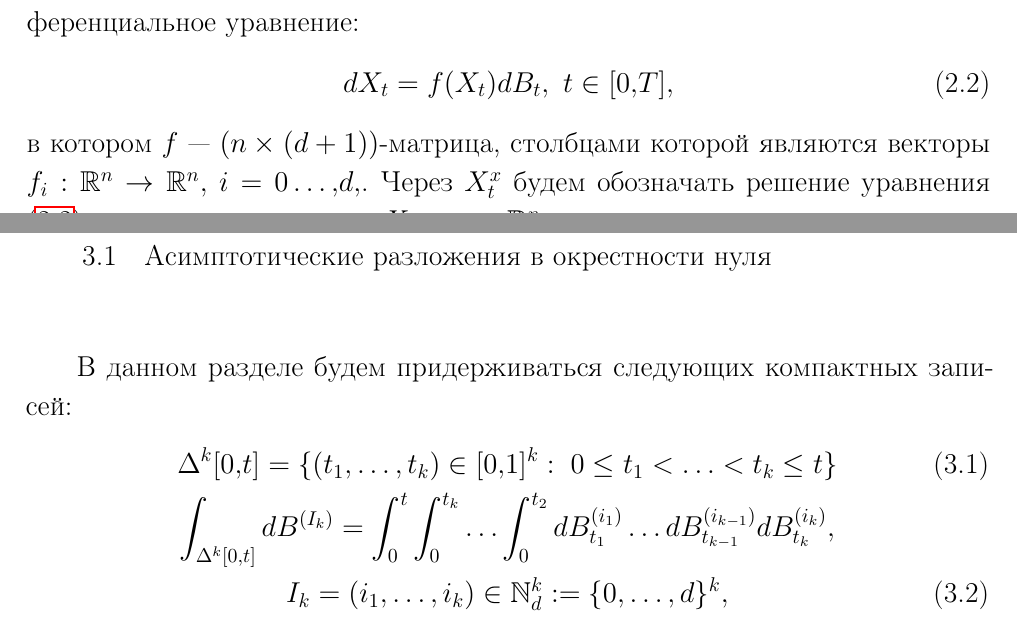
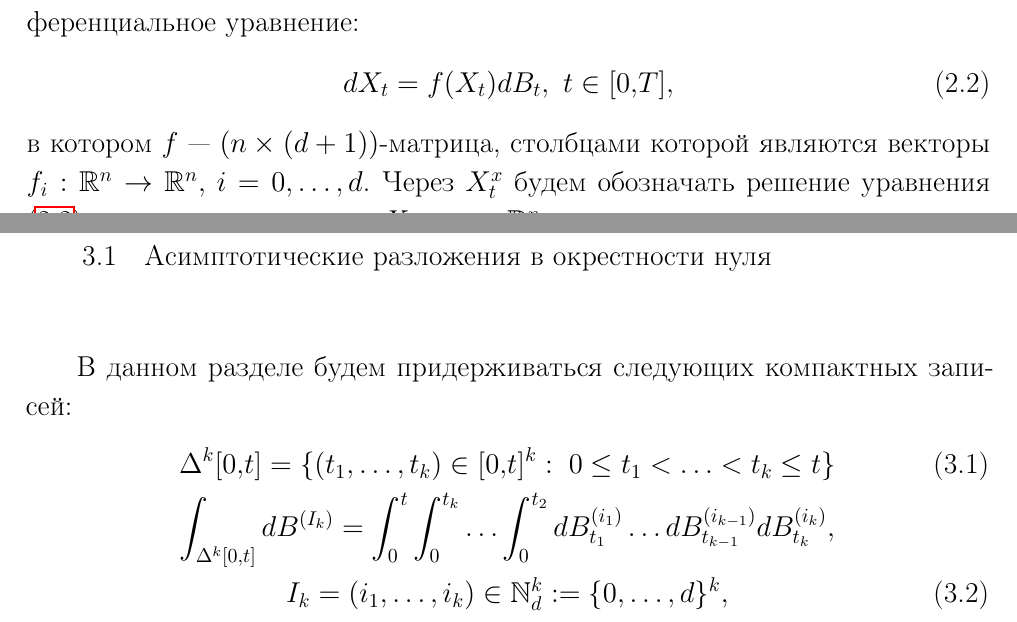
Before and after one commit to IlyaKachan/thesis, a LaTeX thesis (src/thesis.tex, which reads src/chapter_2.tex, src/chapter_3.tex): two parts of pages 32 and 57 of 125, joined at a grey line, cut so that both start at the same text. Compiled offline with pdfLaTeX; the source files are stored in an older character set and shown here as Unicode; a LaTeX package or settings file that is missing is left out.

Commit message:
minor fixes

```diff
--- a/src/chapter_2.tex
+++ b/src/chapter_2.tex
@@ -442,7 +442,7 @@
 dX_t = f(X_t)dB_t, \ t \in [0,T],
 \end{equation}
 в котором $f$ --- $(n\times(d+1))$-матрица, столбцами которой являются векторы
-$f_i:\mathbb{R}^n \to \mathbb{R}^n,$ $i=0\ldots,d,$.
+$f_i:\mathbb{R}^n \to \mathbb{R}^n,$ $i=0,\ldots, d$.
 Через $X_t^x$ будем обозначать решение уравнения (\ref{chapter3_main_eq_compact})
 с начальным условием $X_0=x \in \mathbb{R}^n.$
 
--- a/src/chapter_3.tex
+++ b/src/chapter_3.tex
@@ -19,7 +19,7 @@
 
 В данном разделе будем придерживаться следующих компактных записей:
 \begin{gather} \label{bounds_3_39}
-\Delta^k[0,t] = \{(t_1,\ldots, t_k)\in [0,1]^k:\; 0\le t_1 < \ldots < t_k\le t\} \\ \nonumber
+\Delta^k[0,t] = \{(t_1,\ldots, t_k)\in [0,t]^k:\; 0\le t_1 < \ldots < t_k\le t\} \\ \nonumber
 \int_{\Delta^k[0,t]} dB^{(I_k)}= \int_0^t\int_0^{t_k}\ldots
 \int_0^{t_2} dB^{(i_1)}_{t_1} \ldots dB^{(i_{k-1})}_{t_{k-1}}dB^{(i_k)}_{t_k},\\
  I_k=(i_1,\ldots, i_k)\in \mathbb{N}^k_d:=\{0,\ldots, d\}^k,\\
```
Also changed, not shown: src/chapter_5.tex (+2 -2 lines).
